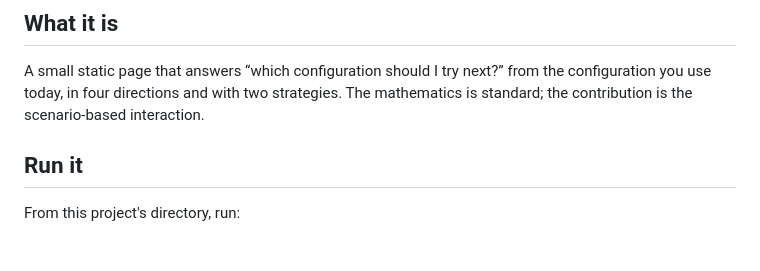
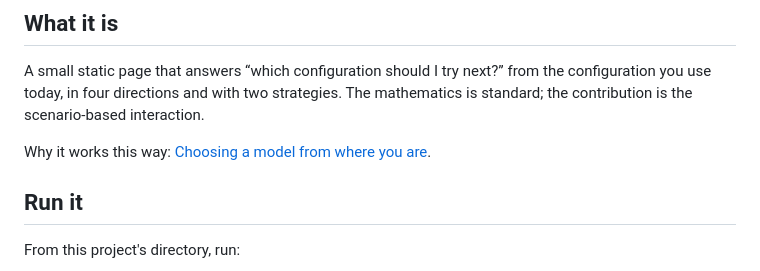
Before and after one commit to JaimeGonzalezVallejo/model-jumps-demo, a Markdown page: README.md, the part around the change. GitHub-like rendering; blank space fills up the shorter version.

```diff
--- a/README.md
+++ b/README.md
@@ -3,6 +3,8 @@
 ## What it is
 
 A small static page that answers “which configuration should I try next?” from the configuration you use today, in four directions and with two strategies. The mathematics is standard; the contribution is the scenario-based interaction.
+
+Why it works this way: [Choosing a model from where you are](docs/choosing-a-model.md).
 
 ## Run it
 
```
Also changed, not shown: docs/choosing-a-model.md (added, +72 -0 lines).
